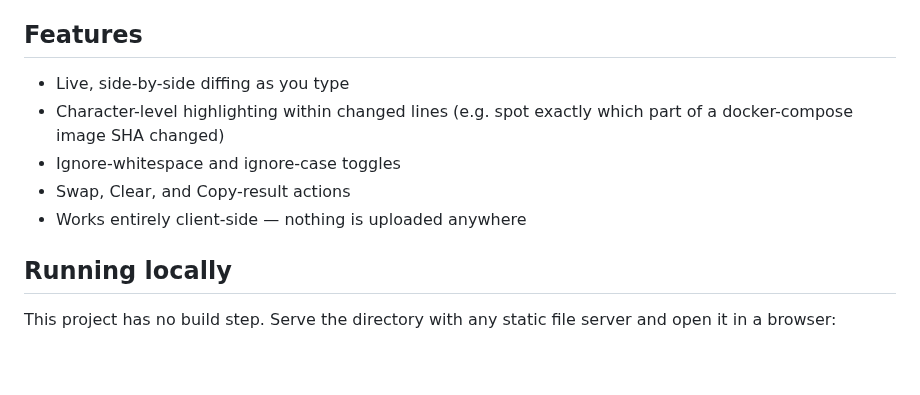
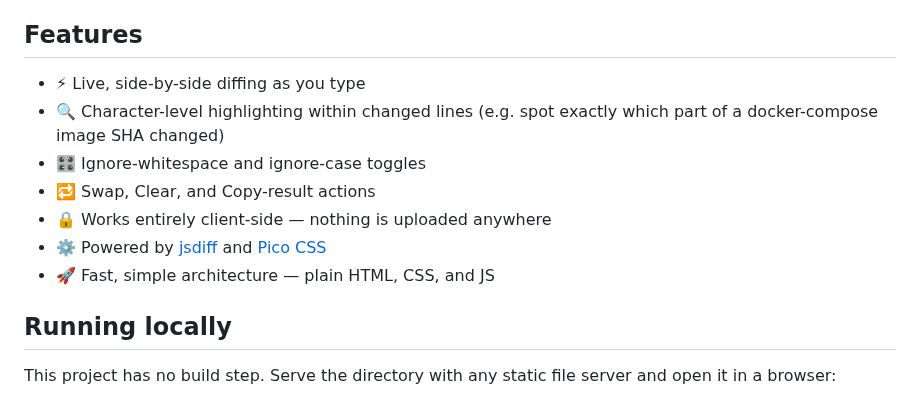
Before and after one commit to maccuaa/diffraction, a Markdown page: README.md, the part around one of its changes. Drawn GitHub-style; blank space fills up the shorter version.

Commit message:
Spruce up the README (#7)
* Spruce up the README

- Add license and live-demo badges under the title
- Add a dark-mode screenshot (hero position) showing a highlighted
  docker-compose image-SHA diff, generated locally via headless
  Chromium — no new dependency added to the project
- Add a short "How it works" section noting the no-build vanilla
  JS stack and that GitHub Pages serves main directly

Co-authored-by: Copilot <223556219+Copilot@users.noreply.github.com>

* Use gradient wordmark for title, add emojis to Features

- Replace the plain "# Diffraction" heading with the site's real
  rainbow gradient-text title, captured as a transparent PNG (GitHub
  strips inline style attributes, so the CSS gradient-clip effect
  can't be reproduced directly in Markdown/HTML
- Add an emoji per Features bullet

Co-authored-by: Copilot <223556219+Copilot@users.noreply.github.com>
EOF
)

* Remove README screenshot

It did not add enough value next to the wordmark and feature list.

Co-authored-by: Copilot <223556219+Copilot@users.noreply.github.com>

* Turn How it works into a bulleted list

Drop the deployment-pipeline sentence and replace the single dense sentence with a short list of architecture facts (jsdiff, Pico CSS, what is/is not tested), matching the Features section's style.

Co-authored-by: Copilot <223556219+Copilot@users.noreply.github.com>

* Fold How it works into two Features bullets

Remove the standalone How it works section and add its key facts (jsdiff/Pico CSS, plain HTML/CSS/JS architecture) as two Features bullets instead.

Co-authored-by: Copilot <223556219+Copilot@users.noreply.github.com>

* Swap feather emoji for rocket in Features

Co-authored-by: Copilot <223556219+Copilot@users.noreply.github.com>

---------

Co-authored-by: Copilot <223556219+Copilot@users.noreply.github.com>

```diff
--- a/README.md
+++ b/README.md
@@ -6,11 +13,13 @@ A fast, client-side tool for comparing two blocks of text or code and highlighti
 
 ## Features
 
-- Live, side-by-side diffing as you type
-- Character-level highlighting within changed lines (e.g. spot exactly which part of a docker-compose image SHA changed)
-- Ignore-whitespace and ignore-case toggles
-- Swap, Clear, and Copy-result actions
-- Works entirely client-side — nothing is uploaded anywhere
+- ⚡ Live, side-by-side diffing as you type
+- 🔍 Character-level highlighting within changed lines (e.g. spot exactly which part of a docker-compose image SHA changed)
+- 🎛️ Ignore-whitespace and ignore-case toggles
+- 🔁 Swap, Clear, and Copy-result actions
+- 🔒 Works entirely client-side — nothing is uploaded anywhere
+- ⚙️ Powered by [jsdiff](https://github.com/kpdecker/jsdiff) and [Pico CSS](https://picocss.com/)
+- 🚀 Fast, simple architecture — plain HTML, CSS, and JS
 
 ## Running locally
 
```
Also changed, not shown: other parts of README.md (+8 -1 lines), docs/images/wordmark.png (added).
